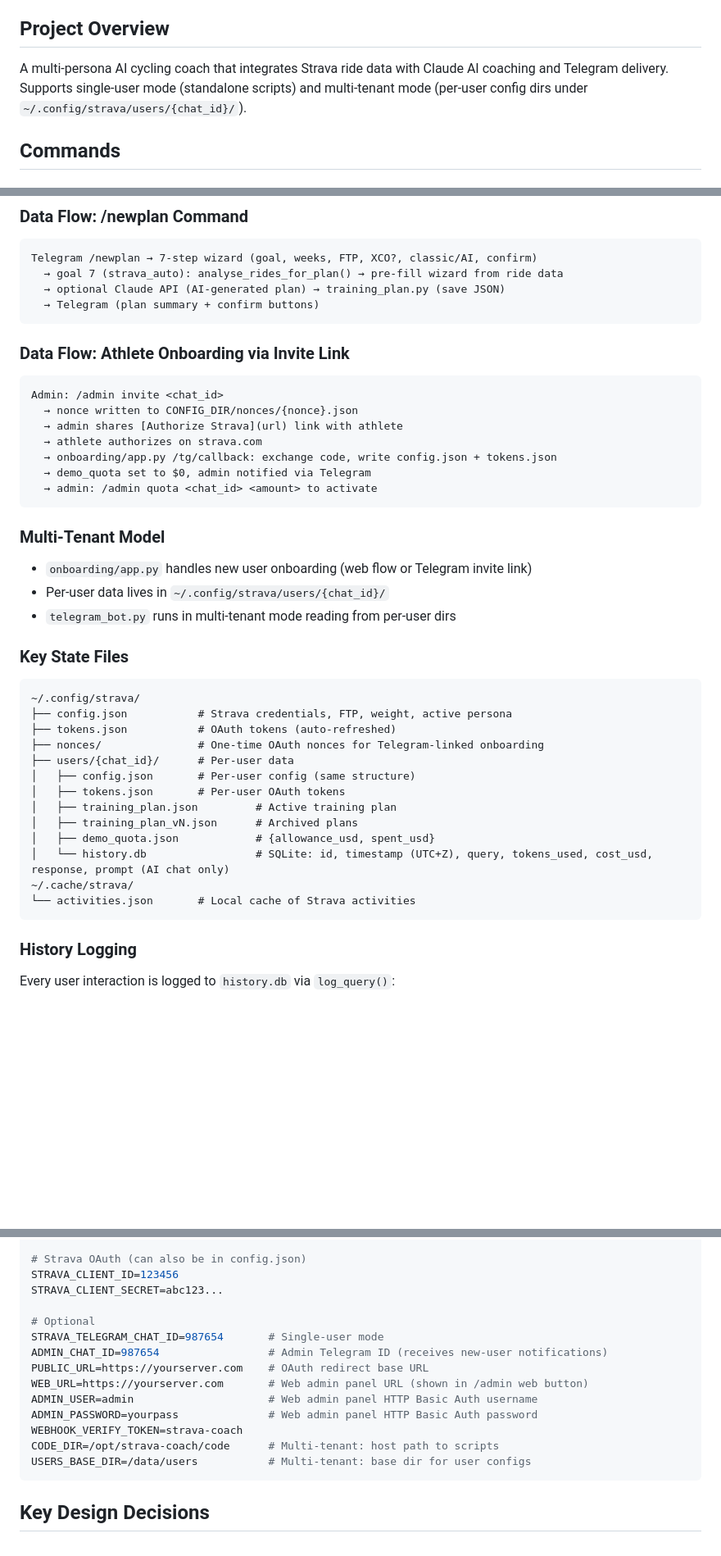
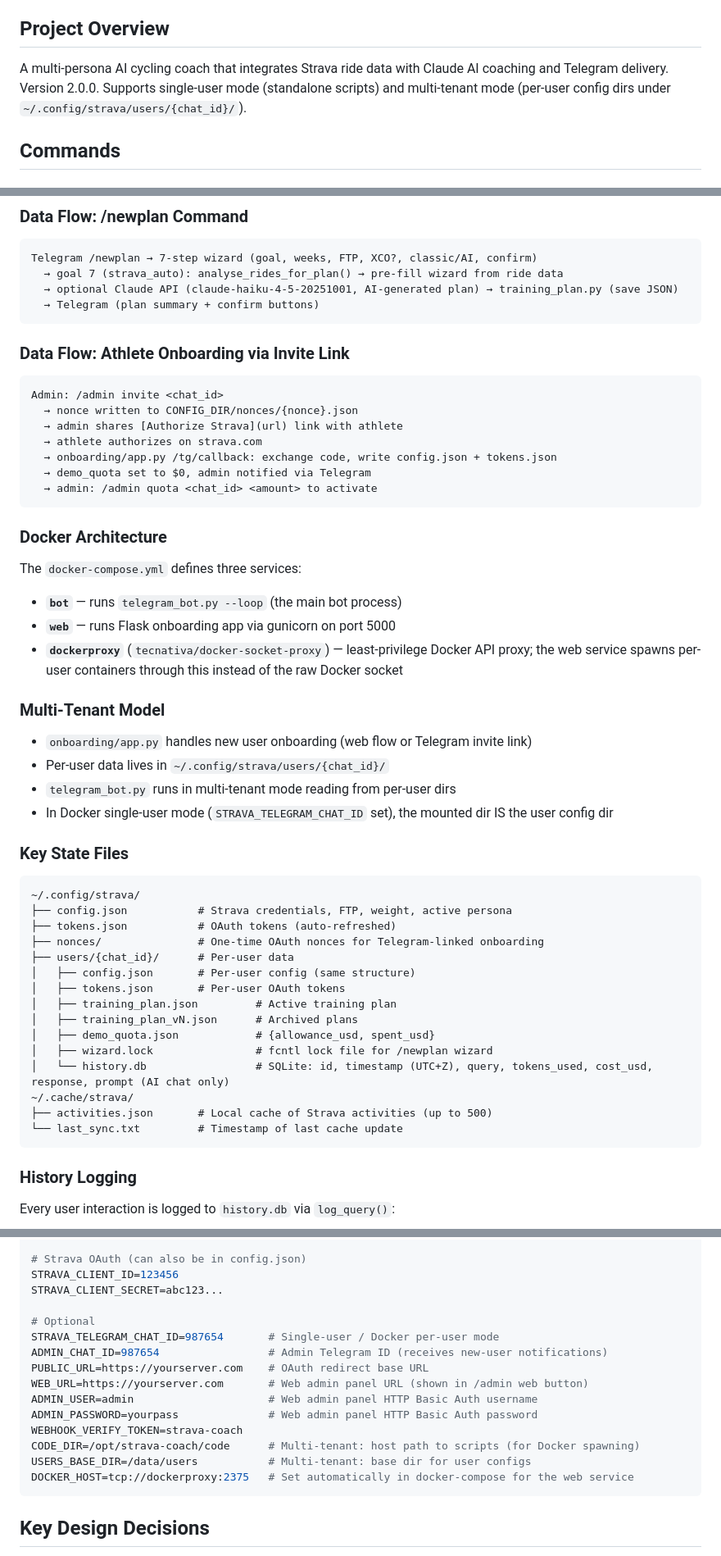
Before and after one commit to andreyshindler/strava-custom-coach, a Markdown page: CLAUDE.md, 3 parts joined by grey strips. Shown at 82% size. GitHub-like rendering; blank space fills up the shorter version.

````diff
--- a/CLAUDE.md
+++ b/CLAUDE.md
@@ -15,7 +15,7 @@ This ensures work is never lost between sessions.
 
 ## Project Overview
 
-A multi-persona AI cycling coach that integrates Strava ride data with Claude AI coaching and Telegram delivery. Supports single-user mode (standalone scripts) and multi-tenant mode (per-user config dirs under `~/.config/strava/users/{chat_id}/`).
+A multi-persona AI cycling coach that integrates Strava ride data with Claude AI coaching and Telegram delivery. Version 2.0.0. Supports single-user mode (standalone scripts) and multi-tenant mode (per-user config dirs under `~/.config/strava/users/{chat_id}/`).
 
 ## Commands
 
@@ -127,7 +175,7 @@ Strava ride upload → webhook.py or onboarding/app.py (HMAC-validated POST)
 ```
 Telegram /newplan → 7-step wizard (goal, weeks, FTP, XCO?, classic/AI, confirm)
   → goal 7 (strava_auto): analyse_rides_for_plan() → pre-fill wizard from ride data
-  → optional Claude API (AI-generated plan) → training_plan.py (save JSON)
+  → optional Claude API (claude-haiku-4-5-20251001, AI-generated plan) → training_plan.py (save JSON)
   → Telegram (plan summary + confirm buttons)
 ```
 
@@ -142,10 +190,18 @@ Admin: /admin invite <chat_id>
   → admin: /admin quota <chat_id> <amount> to activate
 ```
 
+### Docker Architecture
+
+The `docker-compose.yml` defines three services:
+- **`bot`** — runs `telegram_bot.py --loop` (the main bot process)
+- **`web`** — runs Flask onboarding app via gunicorn on port 5000
+- **`dockerproxy`** (`tecnativa/docker-socket-proxy`) — least-privilege Docker API proxy; the web service spawns per-user containers through this instead of the raw Docker socket
+
 ### Multi-Tenant Model
 - `onboarding/app.py` handles new user onboarding (web flow or Telegram invite link)
 - Per-user data lives in `~/.config/strava/users/{chat_id}/`
 - `telegram_bot.py` runs in multi-tenant mode reading from per-user dirs
+- In Docker single-user mode (`STRAVA_TELEGRAM_CHAT_ID` set), the mounted dir IS the user config dir
 
 ### Key State Files
 ```
@@ -159,9 +215,11 @@ Admin: /admin invite <chat_id>
 │   ├── training_plan.json         # Active training plan
 │   ├── training_plan_vN.json      # Archived plans
 │   ├── demo_quota.json            # {allowance_usd, spent_usd}
+│   ├── wizard.lock                # fcntl lock file for /newplan wizard
 │   └── history.db                 # SQLite: id, timestamp (UTC+Z), query, tokens_used, cost_usd, response, prompt (AI chat only)
 ~/.cache/strava/
-└── activities.json       # Local cache of Strava activities
+├── activities.json       # Local cache of Strava activities (up to 500)
+└── last_sync.txt         # Timestamp of last cache update
 ```
 
 ### History Logging
@@ -189,15 +247,16 @@ STRAVA_CLIENT_ID=123456
 STRAVA_CLIENT_SECRET=abc123...
 
 # Optional
-STRAVA_TELEGRAM_CHAT_ID=987654       # Single-user mode
+STRAVA_TELEGRAM_CHAT_ID=987654       # Single-user / Docker per-user mode
 ADMIN_CHAT_ID=987654                 # Admin Telegram ID (receives new-user notifications)
 PUBLIC_URL=https://yourserver.com    # OAuth redirect base URL
 WEB_URL=https://yourserver.com       # Web admin panel URL (shown in /admin web button)
 ADMIN_USER=admin                     # Web admin panel HTTP Basic Auth username
 ADMIN_PASSWORD=yourpass              # Web admin panel HTTP Basic Auth password
 WEBHOOK_VERIFY_TOKEN=strava-coach
-CODE_DIR=/opt/strava-coach/code      # Multi-tenant: host path to scripts
+CODE_DIR=/opt/strava-coach/code      # Multi-tenant: host path to scripts (for Docker spawning)
 USERS_BASE_DIR=/data/users           # Multi-tenant: base dir for user configs
+DOCKER_HOST=tcp://dockerproxy:2375   # Set automatically in docker-compose for the web service
 ```
 
 ## Key Design Decisions
````
Also changed, not shown: other parts of CLAUDE.md (+64 -11 lines).
